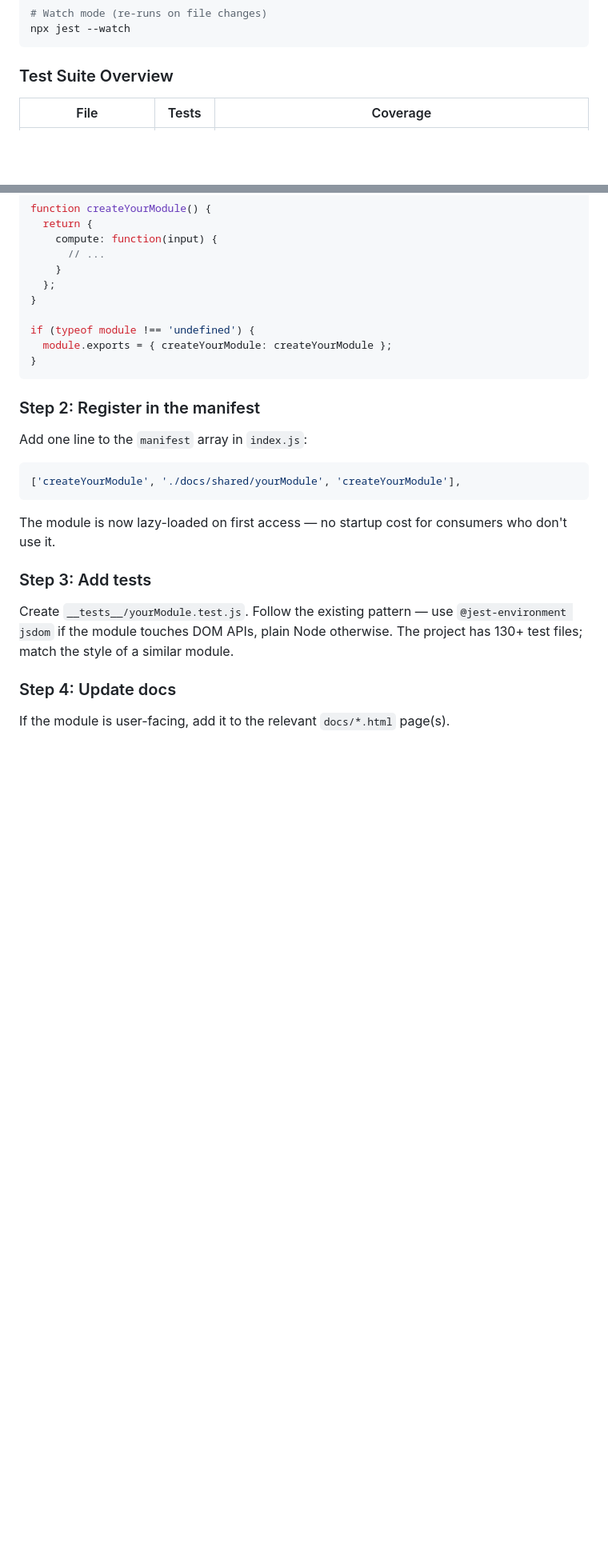
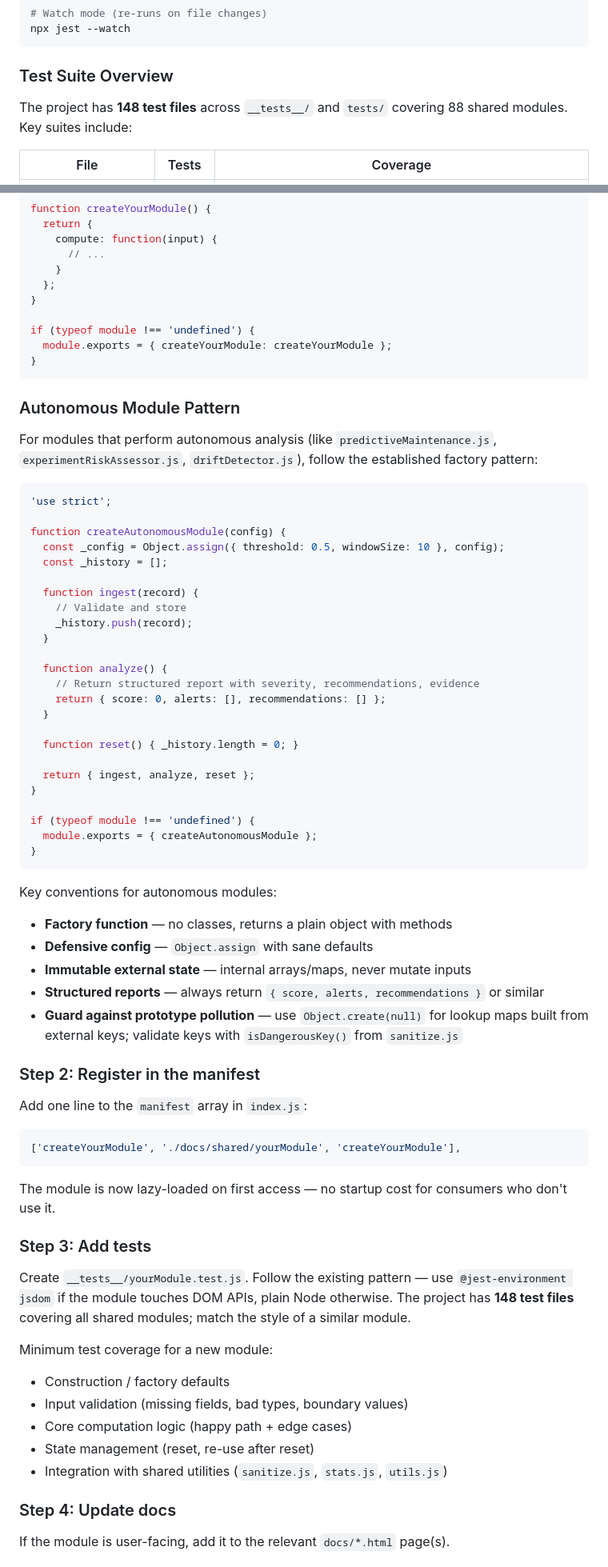
Before and after one commit to sauravbhattacharya001/BioBots, a Markdown page: CONTRIBUTING.md, 2 parts joined by grey strips. Shown at 80% size. GitHub-like rendering; blank space fills up the shorter version.

````diff
--- a/CONTRIBUTING.md
+++ b/CONTRIBUTING.md
@@ -258,6 +262,8 @@ npx jest --watch
 
 ### Test Suite Overview
 
+The project has **148 test files** across `__tests__/` and `tests/` covering 88 shared modules. Key suites include:
+
 | File | Tests | Coverage |
 |------|-------|----------|
 | `runMethod.test.js` | ~87 | `isNumeric()`, `setButtonsEnabled()`, `runMethod()` — URL construction, validation, button states, response handling, jQuery mock integration |
@@ -354,6 +362,44 @@ if (typeof module !== 'undefined') {
 }
 ```
 
+### Autonomous Module Pattern
+
+For modules that perform autonomous analysis (like `predictiveMaintenance.js`, `experimentRiskAssessor.js`, `driftDetector.js`), follow the established factory pattern:
+
+```javascript
+'use strict';
+
+function createAutonomousModule(config) {
+  const _config = Object.assign({ threshold: 0.5, windowSize: 10 }, config);
+  const _history = [];
+
+  function ingest(record) {
+    // Validate and store
+    _history.push(record);
+  }
+
+  function analyze() {
+    // Return structured report with severity, recommendations, evidence
+    return { score: 0, alerts: [], recommendations: [] };
+  }
+
+  function reset() { _history.length = 0; }
+
+  return { ingest, analyze, reset };
+}
+
+if (typeof module !== 'undefined') {
+  module.exports = { createAutonomousModule };
+}
+```
+
+Key conventions for autonomous modules:
+- **Factory function** — no classes, returns a plain object with methods
+- **Defensive config** — `Object.assign` with sane defaults
+- **Immutable external state** — internal arrays/maps, never mutate inputs
+- **Structured reports** — always return `{ score, alerts, recommendations }` or similar
+- **Guard against prototype pollution** — use `Object.create(null)` for lookup maps built from external keys; validate keys with `isDangerousKey()` from `sanitize.js`
+
 ### Step 2: Register in the manifest
 
 Add one line to the `manifest` array in `index.js`:
@@ -366,7 +412,14 @@ The module is now lazy-loaded on first access — no startup cost for consumers
 
 ### Step 3: Add tests
 
-Create `__tests__/yourModule.test.js`. Follow the existing pattern — use `@jest-environment jsdom` if the module touches DOM APIs, plain Node otherwise. The project has 130+ test files; match the style of a similar module.
+Create `__tests__/yourModule.test.js`. Follow the existing pattern — use `@jest-environment jsdom` if the module touches DOM APIs, plain Node otherwise. The project has **148 test files** covering all shared modules; match the style of a similar module.
+
+Minimum test coverage for a new module:
+- Construction / factory defaults
+- Input validation (missing fields, bad types, boundary values)
+- Core computation logic (happy path + edge cases)
+- State management (reset, re-use after reset)
+- Integration with shared utilities (`sanitize.js`, `stats.js`, `utils.js`)
 
 ### Step 4: Update docs
 
````
Also changed, not shown: other parts of CONTRIBUTING.md (+48 -2 lines).
